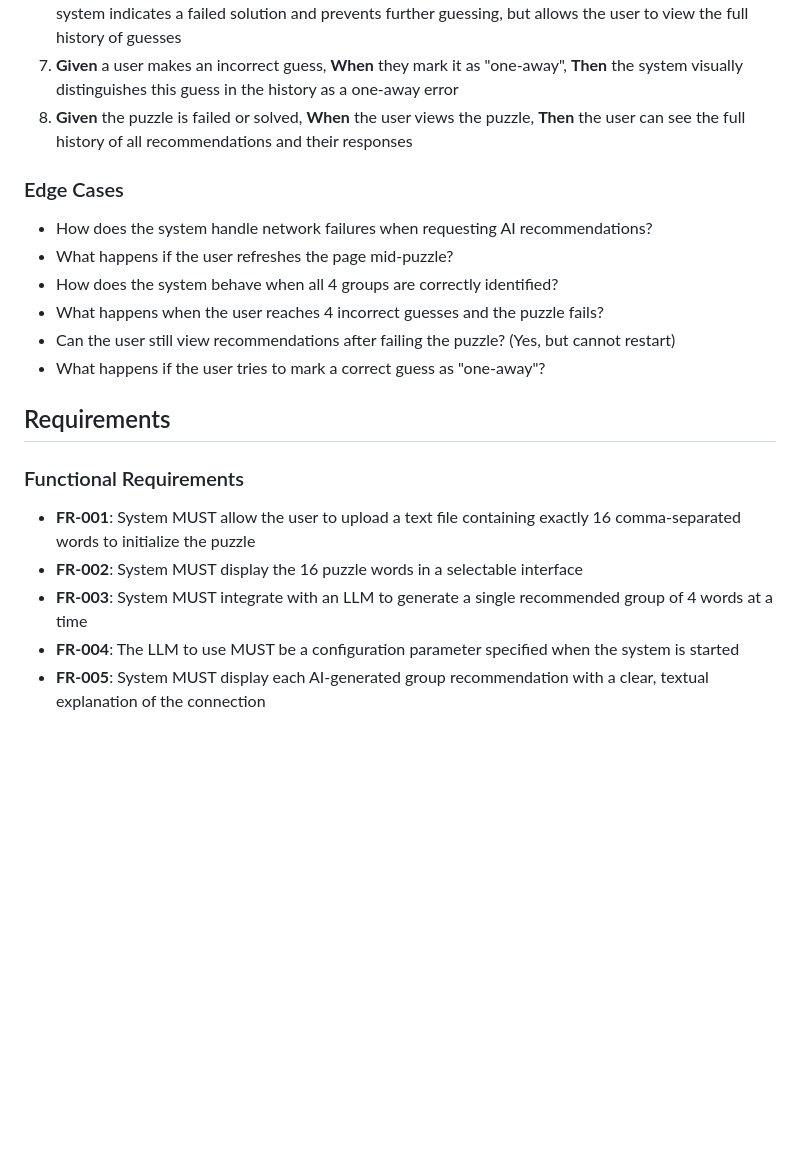
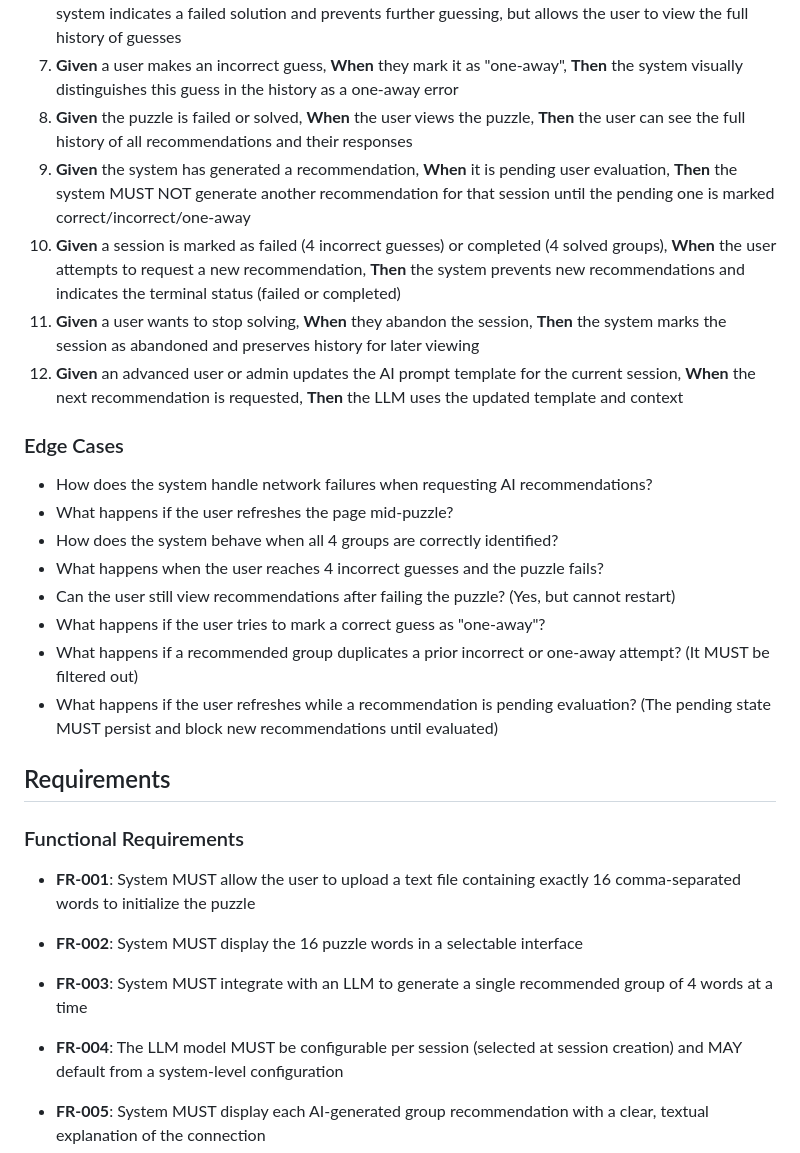
Before and after one commit to jimthompson5802/sdd_connection_solver, a Markdown page: specs/001-nyt-connections-puzzle/spec.md, the part around the change printed below. Rendered like a GitHub page; blank space fills up the shorter version.

```diff
--- a/specs/001-nyt-connections-puzzle/spec.md
+++ b/specs/001-nyt-connections-puzzle/spec.md
@@ -69,6 +70,10 @@ A puzzle enthusiast wants to solve the NYT Connections puzzle with AI assistance
 6. **Given** a user has made 3 incorrect guesses, **When** they make their 4th incorrect guess, **Then** the system indicates a failed solution and prevents further guessing, but allows the user to view the full history of guesses
 7. **Given** a user makes an incorrect guess, **When** they mark it as "one-away", **Then** the system visually distinguishes this guess in the history as a one-away error
 8. **Given** the puzzle is failed or solved, **When** the user views the puzzle, **Then** the user can see the full history of all recommendations and their responses
+9. **Given** the system has generated a recommendation, **When** it is pending user evaluation, **Then** the system MUST NOT generate another recommendation for that session until the pending one is marked correct/incorrect/one-away
+10. **Given** a session is marked as failed (4 incorrect guesses) or completed (4 solved groups), **When** the user attempts to request a new recommendation, **Then** the system prevents new recommendations and indicates the terminal status (failed or completed)
+11. **Given** a user wants to stop solving, **When** they abandon the session, **Then** the system marks the session as abandoned and preserves history for later viewing
+12. **Given** an advanced user or admin updates the AI prompt template for the current session, **When** the next recommendation is requested, **Then** the LLM uses the updated template and context
 
 ### Edge Cases
 - How does the system handle network failures when requesting AI recommendations?
@@ -77,6 +82,8 @@ A puzzle enthusiast wants to solve the NYT Connections puzzle with AI assistance
 - What happens when the user reaches 4 incorrect guesses and the puzzle fails?
 - Can the user still view recommendations after failing the puzzle? (Yes, but cannot restart)
 - What happens if the user tries to mark a correct guess as "one-away"?
+- What happens if a recommended group duplicates a prior incorrect or one-away attempt? (It MUST be filtered out)
+- What happens if the user refreshes while a recommendation is pending evaluation? (The pending state MUST persist and block new recommendations until evaluated)
 
 ## Requirements
 
@@ -84,7 +91,7 @@ A puzzle enthusiast wants to solve the NYT Connections puzzle with AI assistance
 - **FR-001**: System MUST allow the user to upload a text file containing exactly 16 comma-separated words to initialize the puzzle
 - **FR-002**: System MUST display the 16 puzzle words in a selectable interface
 - **FR-003**: System MUST integrate with an LLM to generate a single recommended group of 4 words at a time
-- **FR-004**: The LLM to use MUST be a configuration parameter specified when the system is started
+- **FR-004**: The LLM model MUST be configurable per session (selected at session creation) and MAY default from a system-level configuration
 - **FR-005**: System MUST display each AI-generated group recommendation with a clear, textual explanation of the connection
 - **FR-006**: System MUST record each group recommendation and the user's evaluation (correct/incorrect/one-away)
 - **FR-007**: System MUST visually distinguish between correct, incorrect, and one-away groups in the guess history
```
Also changed, not shown: other parts of specs/001-nyt-connections-puzzle/spec.md (+12 -2 lines).
